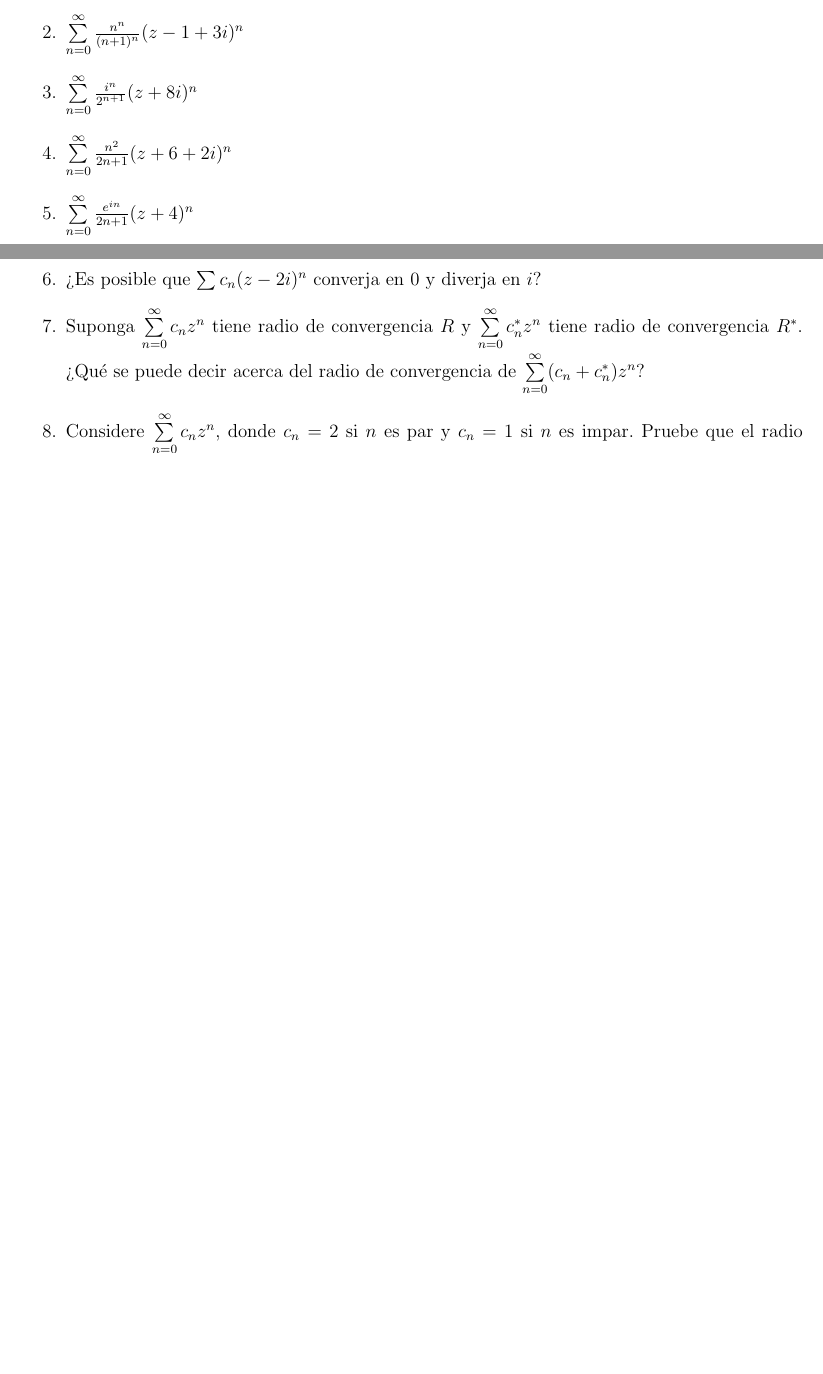
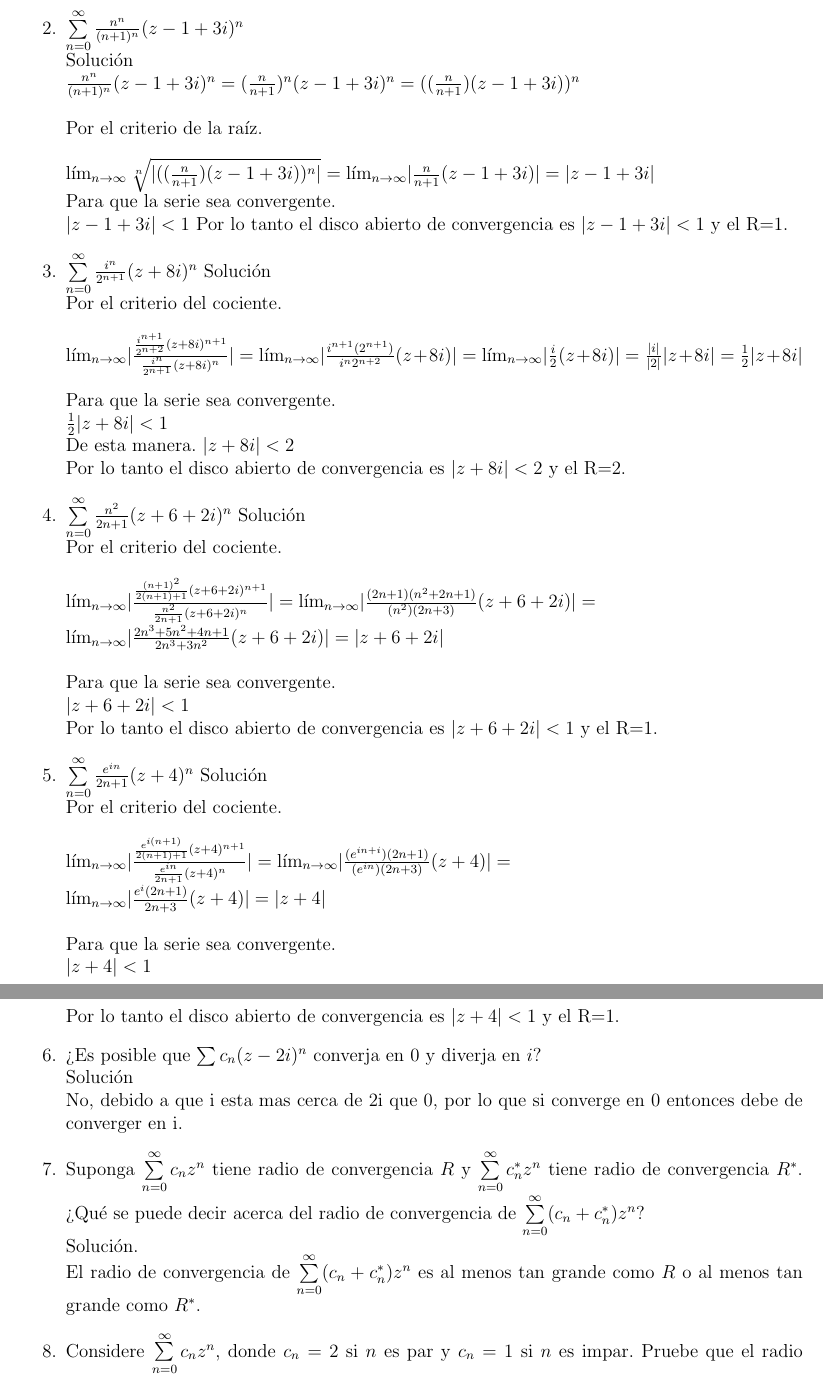
Before and after one commit to SaidNM/Latex, a LaTeX document (MAI/seccion9.tex): two parts of pages 3 and 4 of 4 before the commit and two parts of pages 4 and 5 of 5 after it, joined at a grey line, cut so that both start at the same text, the shorter picture padded with empty space. Compiled offline with pdfLaTeX.

Commit message:
Solo falta uno

```diff
--- a/MAI/seccion9.tex
+++ b/MAI/seccion9.tex
@@ -8,6 +8,7 @@
 \usepackage{multicol}
 \usepackage{enumitem}
 \usepackage{ragged2e}
+\providecommand{\abs}[1]{\lvert#1\rvert}
 
 \usepackage[left=2cm,right=2cm,top=2cm,bottom=4cm]{geometry}
 \author{Javier Said Naranjo Miranda}
@@ -112,5 +113,3 @@ Al no cumplirse las condiciones de C-R la funci\'on no es diferenciable en ning\
 \justify
 En cada uno de los problemas, determine el radio de convergencia y el disco abierto de convergencia de la serie de potencias.
 \begin{enumerate}
-\item $\sum\limits_{n=0}^\infty\frac{n+1}{2^n}(z+3i)^n$
-\item $\sum\limits_{n=0}^\infty\frac{n^n}{(n+1)^n}(z-1+3i)^n$
@@ -117,8 +126,44 @@ En cada uno de los problemas, determine el radio de convergencia y el disco abie
+\item $\sum\limits_{n=0}^\infty\frac{n^n}{(n+1)^n}(z-1+3i)^n$\\
+Soluci\'on\\
+$\frac{n^n}{(n+1)^n}(z-1+3i)^n = (\frac{n}{n+1})^n(z-1+3i)^n = ((\frac{n}{n+1})(z-1+3i))^n$\\ \\
+Por el criterio de la ra\'iz.\\ \\
+$\lim_{n \to \infty}\sqrt[n]{\abs{((\frac{n}{n+1})(z-1+3i))^n}}=\lim_{n \to \infty}\abs{\frac{n}{n+1}(z-1+3i)} = \abs{z-1+3i}$\\
+Para que la serie sea convergente.\\
+$\abs{z-1+3i}<1$
+Por lo tanto el disco abierto de convergencia es $\abs{z-1+3i} < 1$ y el R=1.
+
 \item $\sum\limits_{n=0}^\infty\frac{i^n}{2^{n+1}}(z+8i)^n$
+Soluci\'on\\
+Por el criterio del cociente.\\ \\
+$\lim_{n \to \infty}\abs{\frac{\frac{i^{n+1}}{2^{n+2}}(z+8i)^{n+1}}{\frac{i^n}{2^{n+1}}(z+8i)^n}}= \lim_{n \to \infty}\abs{\frac{i^{n+1}(2^{n+1})}{i^{n}2^{n+2}}(z+8i)}= \lim_{n \to \infty}\abs{\frac{i}{2}(z+8i)}=\frac{|i|}{|2|}\abs{z+8i}=\frac{1}{2}|z+8i|$\\ \\
+Para que la serie sea convergente.\\
+$\frac{1}{2}\abs{z+8i} < 1$\\
+De esta manera.
+$\abs{z+8i} < 2$\\
+Por lo tanto el disco abierto de convergencia es $\abs{z+8i} < 2$ y el R=2.
+
 \item $\sum\limits_{n=0}^\infty\frac{n^2}{2n+1}(z+6+2i)^n$
+Soluci\'on\\
+Por el criterio del cociente.\\ \\
+$\lim_{n \to \infty}\abs{\frac{\frac{(n+1)^2}{2(n+1)+1}(z+6+2i)^{n+1}}{\frac{n^2}{2n+1}(z+6+2i)^n}}= \lim_{n \to \infty}\abs{\frac{(2n+1)(n^2+2n+1)}{(n^2)(2n+3)}(z+6+2i)}= \\ \lim_{n \to \infty}\abs{\frac{2n^3+5n^2+4n+1}{2n^3+3n^2}(z+6+2i)}=\abs{z+6+2i}$\\ \\
+Para que la serie sea convergente.\\
+$\abs{z+6+2i} < 1$\\
+Por lo tanto el disco abierto de convergencia es $\abs{z+6+2i} < 1$ y el R=1.
+
 \item $\sum\limits_{n=0}^\infty\frac{e^{in}}{2n+1}(z+4)^n$
-\item ?`Es posible que $\sum c_{n}(z-2i)^n$ converja en 0 y diverja en $i$?
-\item Suponga $\sum\limits_{n=0}^\infty c_{n}z^n$ tiene radio de convergencia $R$ y $\sum\limits_{n=0}^\infty c_{n}^*z^n$ tiene radio de convergencia $R^*$. ?`Qu\'e se puede decir acerca del radio de convergencia de $\sum\limits_{n=0}^\infty(c_{n}+c_{n}^*)z^n$?
+Soluci\'on\\
+Por el criterio del cociente.\\ \\
+$\lim_{n \to \infty}\abs{\frac{\frac{e^{i(n+1)}}{2(n+1)+1}(z+4)^{n+1}}{\frac{e^{in}}{2n+1}(z+4)^n}}= \lim_{n \to \infty}\abs{\frac{(e^{in+i})(2n+1)}{(e^{in})(2n+3)}(z+4)}= \\ \lim_{n \to \infty}\abs{\frac{e^i(2n+1)}{2n+3}(z+4)}=\abs{z+4}$\\ \\
+Para que la serie sea convergente.\\
+$\abs{z+4} < 1$\\
+Por lo tanto el disco abierto de convergencia es $\abs{z+4} < 1$ y el R=1.
+
+\item ?`Es posible que $\sum c_{n}(z-2i)^n$ converja en 0 y diverja en $i$?\\
+Soluci\'on\\
+No, debido a que i esta mas cerca de 2i que 0, por lo que si converge en 0 entonces debe de converger en i.
+\item Suponga $\sum\limits_{n=0}^\infty c_{n}z^n$ tiene radio de convergencia $R$ y $\sum\limits_{n=0}^\infty c_{n}^*z^n$ tiene radio de convergencia $R^*$. ?`Qu\'e se puede decir acerca del radio de convergencia de $\sum\limits_{n=0}^\infty(c_{n}+c_{n}^*)z^n$? \\
+Soluci\'on.\\
+El radio de convergencia de $\sum\limits_{n=0}^\infty(c_{n}+c_{n}^*)z^n$ es al menos tan grande como $R$ o al menos tan grande como $R^*$.
 \item Considere $\sum\limits_{n=0}^\infty c_{n}z^n$, donde $c_{n}=2$  si $n$ es par y $c_{n}=1$ si $n$ es impar. Pruebe que el radio de convergencia de esta serie de potencias es 1, pero que este n\'umero no se puede calcular usando el criterio de la raz\'on.(Esto significa simplemente que no siempre se puede usar este criterio para determinar el radio de convergencia de una serie de potencias.)
 \end{enumerate}
 
```
Also changed, not shown: MAI/seccion9.pdf, MAI/seccion9.tex (10 more changed lines), 2 other files.
